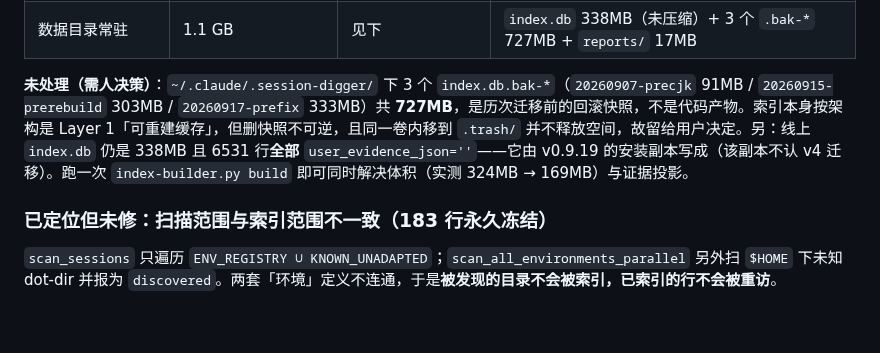
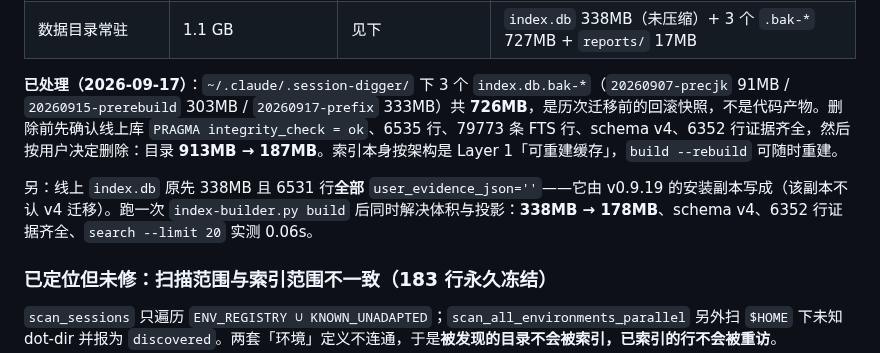
Before and after one commit to taxueseek/session-digger, a Markdown page: docs/engineering/quality-performance-baseline.md, the part around the change. Drawn GitHub-style; blank space fills up the shorter version.

Commit message:
docs: 记录第五轮口径与已处理的磁盘回收（913MB → 187MB）
- 补第五轮测量：CPU 侧已无数量级瓶颈（最慢单项 26 ms），真正的大头是每次激活
  的 SKILL.md 字符数与数据目录常驻体积；指纹改 stat-only 可省 0.10s 但要加一列
  schema 并放弃一档检测，故不采纳；外置内容 FTS 表在体积上是零收益。
- 记录已定位但未修的一条：扫描范围（ENV_REGISTRY）与报告范围（未知 dot-dir）
  不连通，183 行永久冻结（pi/kimixi/taxue/kiro/...），修复需改设计而非打补丁。
- 记录磁盘回收：3 个迁移前快照 726MB 已删（删前 integrity_check=ok），
  ~/.claude/.session-digger 913MB → 187MB；线上索引 338MB → 178MB。

Co-authored-by: CommandCodeBot <noreply@commandcode.ai>

```diff
--- a/docs/engineering/quality-performance-baseline.md
+++ b/docs/engineering/quality-performance-baseline.md
@@ -166,7 +166,9 @@ Before changing parsing, retrieval, or analysis, establish that the target domin
 | 每次激活的 SKILL.md | 32,150 字符 ≈ 12.3k token | 6,939 字符 ≈ 2.6k token | 按 CJK/ASCII 混合估算；历史条目占原篇幅 79% |
 | 数据目录常驻 | 1.1 GB | 见下 | `index.db` 338MB（未压缩）+ 3 个 `.bak-*` 727MB + `reports/` 17MB |
 
-**未处理（需人决策）**：`~/.claude/.session-digger/` 下 3 个 `index.db.bak-*`（`20260907-precjk` 91MB / `20260915-prerebuild` 303MB / `20260917-prefix` 333MB）共 **727MB**，是历次迁移前的回滚快照，不是代码产物。索引本身按架构是 Layer 1「可重建缓存」，但删快照不可逆，且同一卷内移到 `.trash/` 并不释放空间，故留给用户决定。另：线上 `index.db` 仍是 338MB 且 6531 行**全部** `user_evidence_json=''`——它由 v0.9.19 的安装副本写成（该副本不认 v4 迁移）。跑一次 `index-builder.py build` 即可同时解决体积（实测 324MB → 169MB）与证据投影。
+**已处理（2026-09-17）**：`~/.claude/.session-digger/` 下 3 个 `index.db.bak-*`（`20260907-precjk` 91MB / `20260915-prerebuild` 303MB / `20260917-prefix` 333MB）共 **726MB**，是历次迁移前的回滚快照，不是代码产物。删除前先确认线上库 `PRAGMA integrity_check = ok`、6535 行、79773 条 FTS 行、schema v4、6352 行证据齐全，然后按用户决定删除：目录 **913MB → 187MB**。索引本身按架构是 Layer 1「可重建缓存」，`build --rebuild` 可随时重建。
+
+另：线上 `index.db` 原先 338MB 且 6531 行**全部** `user_evidence_json=''`——它由 v0.9.19 的安装副本写成（该副本不认 v4 迁移）。跑一次 `index-builder.py build` 后同时解决体积与投影：**338MB → 178MB**、schema v4、6352 行证据齐全、`search --limit 20` 实测 0.06s。
 
 ### 已定位但未修：扫描范围与索引范围不一致（183 行永久冻结）
 
```
